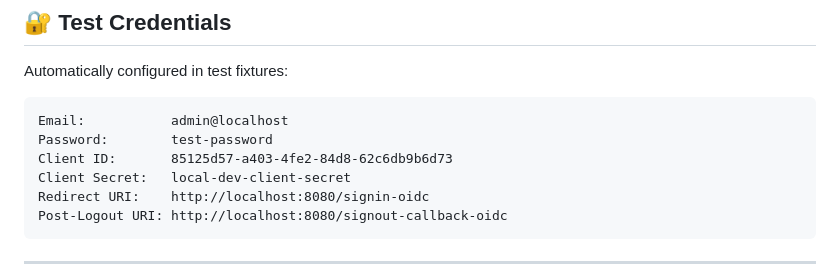
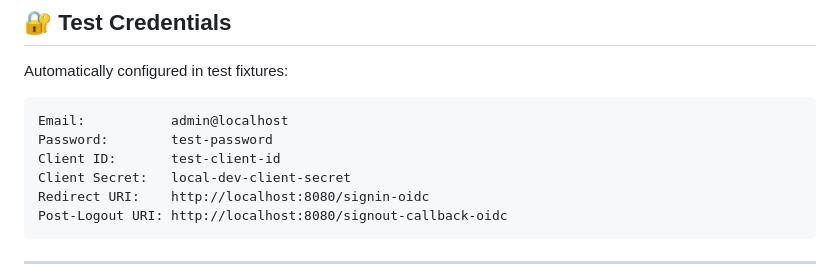
Before and after one commit to Plainscope/oidc-provider, a Markdown page: docs/testing/complete-guide.md, the part around the change. Rendered like a GitHub page.

Commit message:
security: replace hardcoded credentials with test values

````diff
--- a/docs/testing/complete-guide.md
+++ b/docs/testing/complete-guide.md
@@ -248,7 +248,7 @@ Automatically configured in test fixtures:
 ```
 Email:           admin@localhost
 Password:        test-password
-Client ID:       85125d57-a403-4fe2-84d8-62c6db9b6d73
+Client ID:       test-client-id
 Client Secret:   local-dev-client-secret
 Redirect URI:    http://localhost:8080/signin-oidc
 Post-Logout URI: http://localhost:8080/signout-callback-oidc
````
